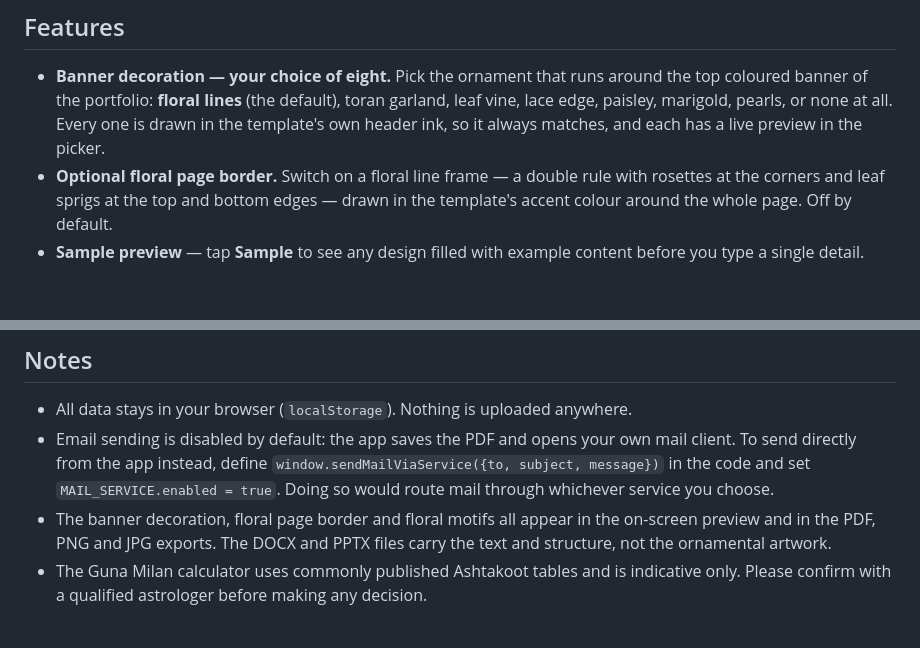
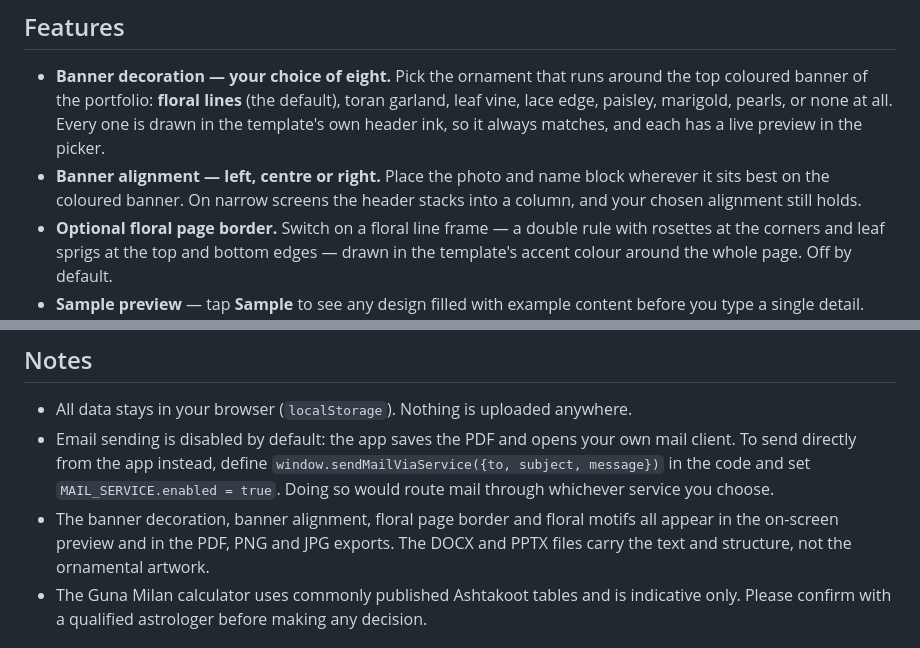
Before and after one commit to dennysonkusale-png/swavritta, a Markdown page: README.md, 2 parts joined by grey strips. GitHub-like rendering; blank space fills up the shorter version.

Commit message:
Document banner alignment option

```diff
--- a/README.md
+++ b/README.md
@@ -40,6 +40,9 @@ in the app's own content, sample data or interface text.
   coloured banner of the portfolio: **floral lines** (the default), toran garland, leaf vine,
   lace edge, paisley, marigold, pearls, or none at all. Every one is drawn in the template's own
   header ink, so it always matches, and each has a live preview in the picker.
+- **Banner alignment — left, centre or right.** Place the photo and name block wherever it sits
+  best on the coloured banner. On narrow screens the header stacks into a column, and your
+  chosen alignment still holds.
 - **Optional floral page border.** Switch on a floral line frame — a double rule with rosettes
   at the corners and leaf sprigs at the top and bottom edges — drawn in the template's accent
   colour around the whole page. Off by default.
@@ -89,9 +92,9 @@ internet connection.
   To send directly from the app instead, define `window.sendMailViaService({to, subject,
   message})` in the code and set `MAIL_SERVICE.enabled = true`. Doing so would route mail
   through whichever service you choose.
-- The banner decoration, floral page border and floral motifs all appear in the on-screen
-  preview and in the PDF, PNG and JPG exports. The DOCX and PPTX files carry the text and
-  structure, not the ornamental artwork.
+- The banner decoration, banner alignment, floral page border and floral motifs all appear in
+  the on-screen preview and in the PDF, PNG and JPG exports. The DOCX and PPTX files carry the
+  text and structure, not the ornamental artwork.
 - The Guna Milan calculator uses commonly published Ashtakoot tables and is indicative only.
   Please confirm with a qualified astrologer before making any decision.
 
```
